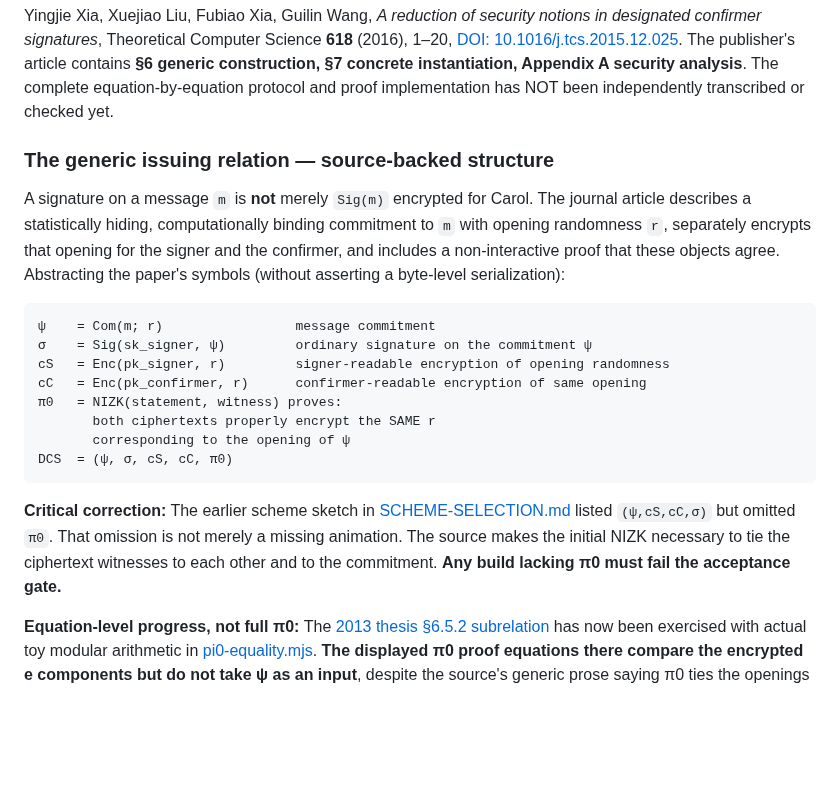
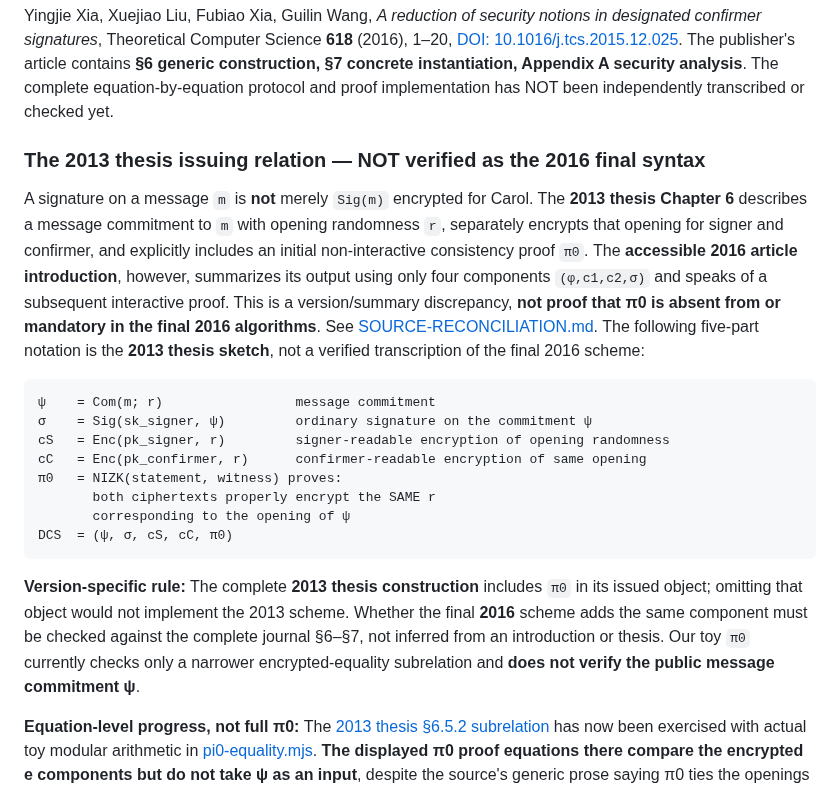
Before and after one commit to systemslibrarian/crypto-lab-confirmer-signatures, a Markdown page: SCHEME-NOTES.md, the part around the change. Rendered like a GitHub page; blank space fills up the shorter version.

Commit message:
Correct attribution of five-component initial proof to 2013 thesis only

````diff
--- a/SCHEME-NOTES.md
+++ b/SCHEME-NOTES.md
@@ -6,9 +6,9 @@
 
 Yingjie Xia, Xuejiao Liu, Fubiao Xia, Guilin Wang, *A reduction of security notions in designated confirmer signatures*, Theoretical Computer Science **618** (2016), 1–20, [DOI: 10.1016/j.tcs.2015.12.025](https://doi.org/10.1016/j.tcs.2015.12.025). The publisher's article contains **§6 generic construction, §7 concrete instantiation, Appendix A security analysis**. The complete equation-by-equation protocol and proof implementation has NOT been independently transcribed or checked yet.
 
-### The generic issuing relation — source-backed structure
+### The 2013 thesis issuing relation — NOT verified as the 2016 final syntax
 
-A signature on a message `m` is **not** merely `Sig(m)` encrypted for Carol. The journal article describes a statistically hiding, computationally binding commitment to `m` with opening randomness `r`, separately encrypts that opening for the signer and the confirmer, and includes a non-interactive proof that these objects agree. Abstracting the paper's symbols (without asserting a byte-level serialization):
+A signature on a message `m` is **not** merely `Sig(m)` encrypted for Carol. The **2013 thesis Chapter 6** describes a message commitment to `m` with opening randomness `r`, separately encrypts that opening for signer and confirmer, and explicitly includes an initial non-interactive consistency proof `π0`. The **accessible 2016 article introduction**, however, summarizes its output using only four components `(φ,c1,c2,σ)` and speaks of a subsequent interactive proof. This is a version/summary discrepancy, **not proof that π0 is absent from or mandatory in the final 2016 algorithms**. See [SOURCE-RECONCILIATION.md](research/SOURCE-RECONCILIATION.md). The following five-part notation is the **2013 thesis sketch**, not a verified transcription of the final 2016 scheme:
 
 ```text
 ψ    = Com(m; r)                 message commitment
@@ -21,7 +21,7 @@ cC   = Enc(pk_confirmer, r)      confirmer-readable encryption of same opening
 DCS  = (ψ, σ, cS, cC, π0)
 ```
 
-**Critical correction:** The earlier scheme sketch in [SCHEME-SELECTION.md](SCHEME-SELECTION.md) listed `(ψ,cS,cC,σ)` but omitted `π0`. That omission is not merely a missing animation. The source makes the initial NIZK necessary to tie the ciphertext witnesses to each other and to the commitment. **Any build lacking π0 must fail the acceptance gate.**
+**Version-specific rule:** The complete **2013 thesis construction** includes `π0` in its issued object; omitting that object would not implement the 2013 scheme. Whether the final **2016** scheme adds the same component must be checked against the complete journal §6–§7, not inferred from an introduction or thesis. Our toy `π0` currently checks only a narrower encrypted-equality subrelation and **does not verify the public message commitment ψ**.
 
 **Equation-level progress, not full π0:** The [2013 thesis §6.5.2 subrelation](research/PI0-RELATION.md) has now been exercised with actual toy modular arithmetic in [pi0-equality.mjs](research/pi0-equality.mjs). **The displayed π0 proof equations there compare the encrypted e components but do not take ψ as an input**, despite the source's generic prose saying π0 ties the openings to ψ. Changing ψ can leave that narrower relation verified. The complete protocol cannot be certified before this discrepancy is resolved from the full 2016 text and the other checking stages. No production-security claim follows from the tiny toy tests.
 
````
